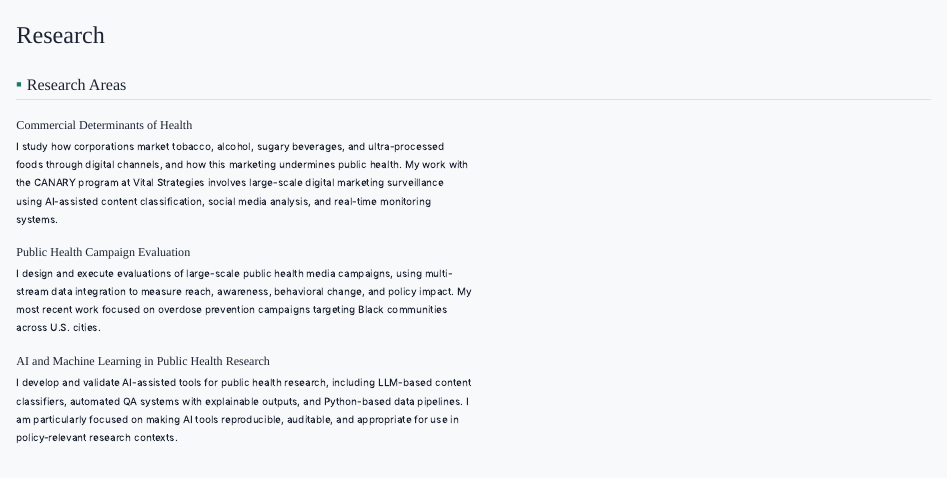
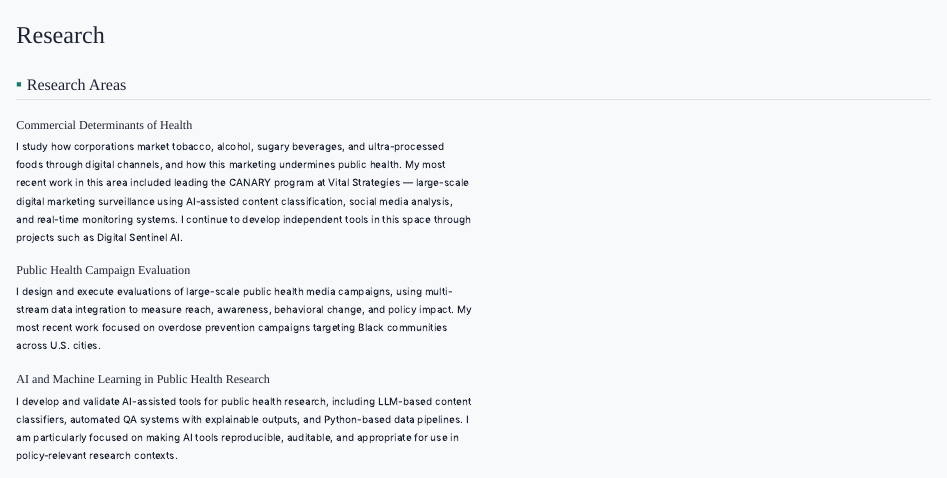
Before and after one commit to MM33NA/MM33NA.github.io, a Quarto document (research.qmd): the page in a window 1100 px wide, from its top. Rendered offline with R 4.5, knitr and Pandoc in place of Quarto, with nearby package versions.

Commit message:
Update research page wording and fix encoding

```diff
--- a/research.qmd
+++ b/research.qmd
@@ -5,7 +5,7 @@ title: "Research"
 
 ### Commercial Determinants of Health
 
-I study how corporations market tobacco, alcohol, sugary beverages, and ultra-processed foods through digital channels, and how this marketing undermines public health. My work with the CANARY program at Vital Strategies involves large-scale digital marketing surveillance using AI-assisted content classification, social media analysis, and real-time monitoring systems.
+I study how corporations market tobacco, alcohol, sugary beverages, and ultra-processed foods through digital channels, and how this marketing undermines public health. My most recent work in this area included leading the CANARY program at Vital Strategies — large-scale digital marketing surveillance using AI-assisted content classification, social media analysis, and real-time monitoring systems. I continue to develop independent tools in this space through projects such as Digital Sentinel AI.
 
 ### Public Health Campaign Evaluation
 
```
